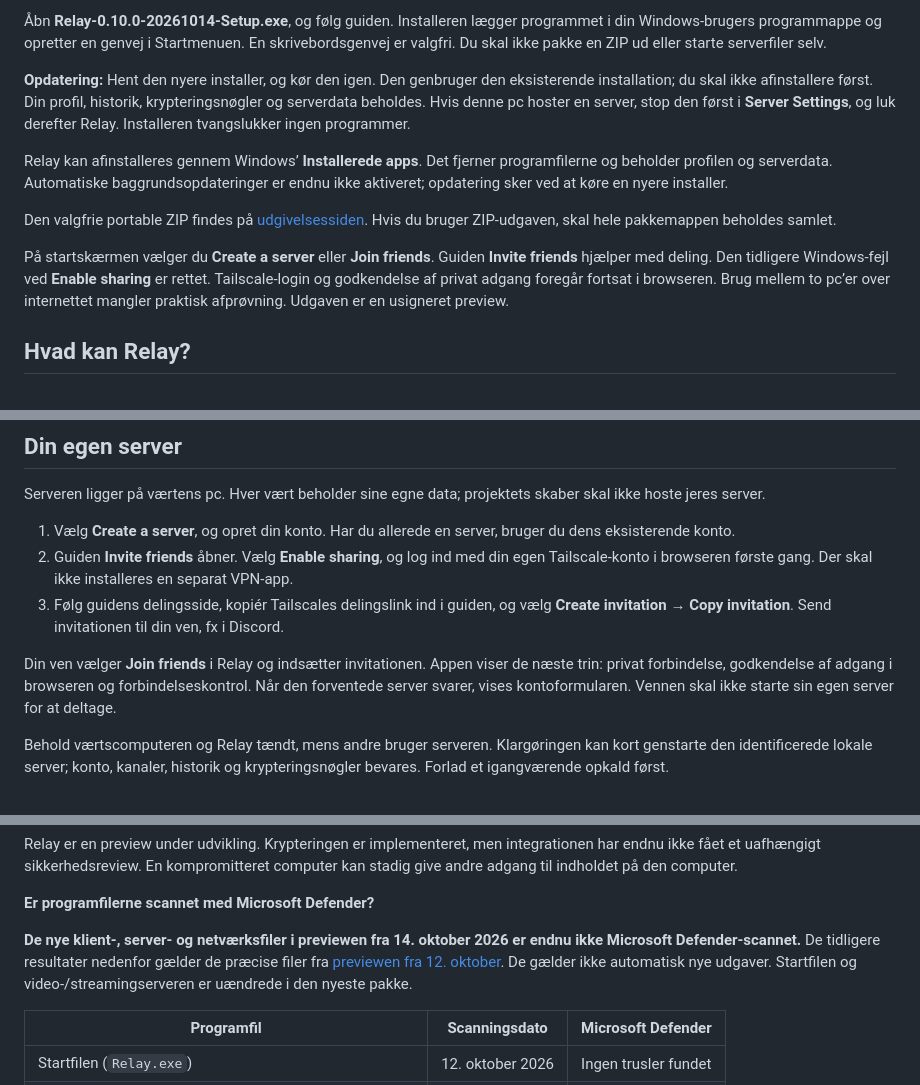
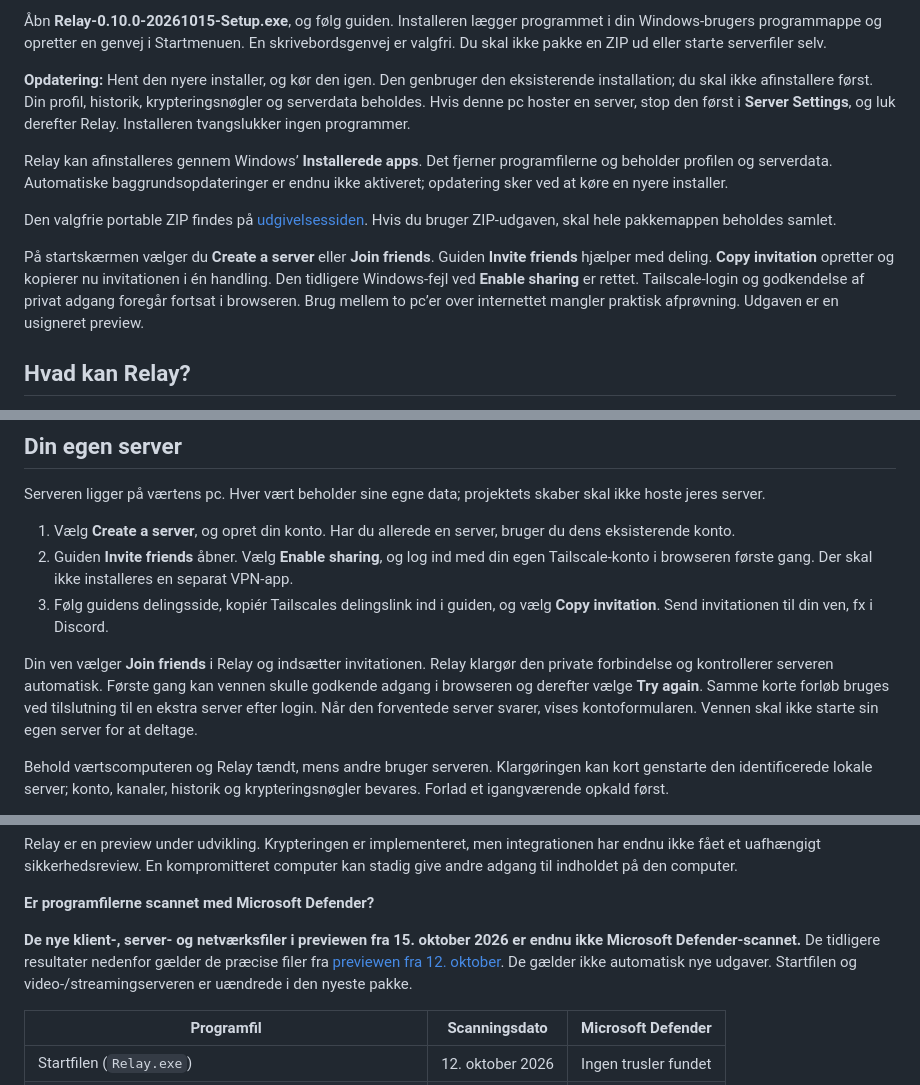
Before and after one commit to TheBengine/Relay, a Markdown page: README.md, 3 parts joined by grey strips. GitHub-like rendering.

Commit message:
Beskriv enklere invitationer og opdatér Windows-preview 15. oktober

```diff
--- a/README.md
+++ b/README.md
@@ -12,5 +12,5 @@ Dette repository samler projektets beskrivelse og downloadbare Windows-previews.
 
-Åbn **Relay-0.10.0-20261014-Setup.exe**, og følg guiden. Installeren lægger programmet i din Windows-brugers programmappe og opretter en genvej i Startmenuen. En skrivebordsgenvej er valgfri. Du skal ikke pakke en ZIP ud eller starte serverfiler selv.
+Åbn **Relay-0.10.0-20261015-Setup.exe**, og følg guiden. Installeren lægger programmet i din Windows-brugers programmappe og opretter en genvej i Startmenuen. En skrivebordsgenvej er valgfri. Du skal ikke pakke en ZIP ud eller starte serverfiler selv.
 
 **Opdatering:** Hent den nyere installer, og kør den igen. Den genbruger den eksisterende installation; du skal ikke afinstallere først. Din profil, historik, krypteringsnøgler og serverdata beholdes. Hvis denne pc hoster en server, stop den først i **Server Settings**, og luk derefter Relay. Installeren tvangslukker ingen programmer.
 
@@ -20,5 +20,5 @@ Den valgfrie portable ZIP findes på [udgivelsessiden](https://github.com/TheBen
 
-På startskærmen vælger du **Create a server** eller **Join friends**. Guiden **Invite friends** hjælper med deling. Den tidligere Windows-fejl ved **Enable sharing** er rettet. Tailscale-login og godkendelse af privat adgang foregår fortsat i browseren. Brug mellem to pc’er over internettet mangler praktisk afprøvning. Udgaven er en usigneret preview.
+På startskærmen vælger du **Create a server** eller **Join friends**. Guiden **Invite friends** hjælper med deling. **Copy invitation** opretter og kopierer nu invitationen i én handling. Den tidligere Windows-fejl ved **Enable sharing** er rettet. Tailscale-login og godkendelse af privat adgang foregår fortsat i browseren. Brug mellem to pc’er over internettet mangler praktisk afprøvning. Udgaven er en usigneret preview.
 
 ## Hvad kan Relay?
 
@@ -35,9 +35,9 @@ Serveren ligger på værtens pc. Hver vært beholder sine egne data; projektets
 
 1. Vælg **Create a server**, og opret din konto. Har du allerede en server, bruger du dens eksisterende konto.
 2. Guiden **Invite friends** åbner. Vælg **Enable sharing**, og log ind med din egen Tailscale-konto i browseren første gang. Der skal ikke installeres en separat VPN-app.
-3. Følg guidens delingsside, kopiér Tailscales delingslink ind i guiden, og vælg **Create invitation → Copy invitation**. Send invitationen til din ven, fx i Discord.
+3. Følg guidens delingsside, kopiér Tailscales delingslink ind i guiden, og vælg **Copy invitation**. Send invitationen til din ven, fx i Discord.
 
-Din ven vælger **Join friends** i Relay og indsætter invitationen. Appen viser de næste trin: privat forbindelse, godkendelse af adgang i browseren og forbindelseskontrol. Når den forventede server svarer, vises kontoformularen. Vennen skal ikke starte sin egen server for at deltage.
+Din ven vælger **Join friends** i Relay og indsætter invitationen. Relay klargør den private forbindelse og kontrollerer serveren automatisk. Første gang kan vennen skulle godkende adgang i browseren og derefter vælge **Try again**. Samme korte forløb bruges ved tilslutning til en ekstra server efter login. Når den forventede server svarer, vises kontoformularen. Vennen skal ikke starte sin egen server for at deltage.
 
 Behold værtscomputeren og Relay tændt, mens andre bruger serveren. Klargøringen kan kort genstarte den identificerede lokale server; konto, kanaler, historik og krypteringsnøgler bevares. Forlad et igangværende opkald først.
 
@@ -77,7 +77,7 @@ Relay er en preview under udvikling. Krypteringen er implementeret, men integrat
 
 **Er programfilerne scannet med Microsoft Defender?**
 
-**De nye klient-, server- og netværksfiler i previewen fra 14. oktober 2026 er endnu ikke Microsoft Defender-scannet.** De tidligere resultater nedenfor gælder de præcise filer fra [previewen fra 12. oktober](https://github.com/TheBengine/Relay/releases/tag/v0.10.0-preview.20261012). De gælder ikke automatisk nye udgaver. Startfilen og video-/streamingserveren er uændrede i den nyeste pakke.
+**De nye klient-, server- og netværksfiler i previewen fra 15. oktober 2026 er endnu ikke Microsoft Defender-scannet.** De tidligere resultater nedenfor gælder de præcise filer fra [previewen fra 12. oktober](https://github.com/TheBengine/Relay/releases/tag/v0.10.0-preview.20261012). De gælder ikke automatisk nye udgaver. Startfilen og video-/streamingserveren er uændrede i den nyeste pakke.
 
 | Programfil | Scanningsdato | Microsoft Defender |
 | --- | --- | --- |
```
Also changed, not shown: other parts of README.md (+3 -3 lines).
